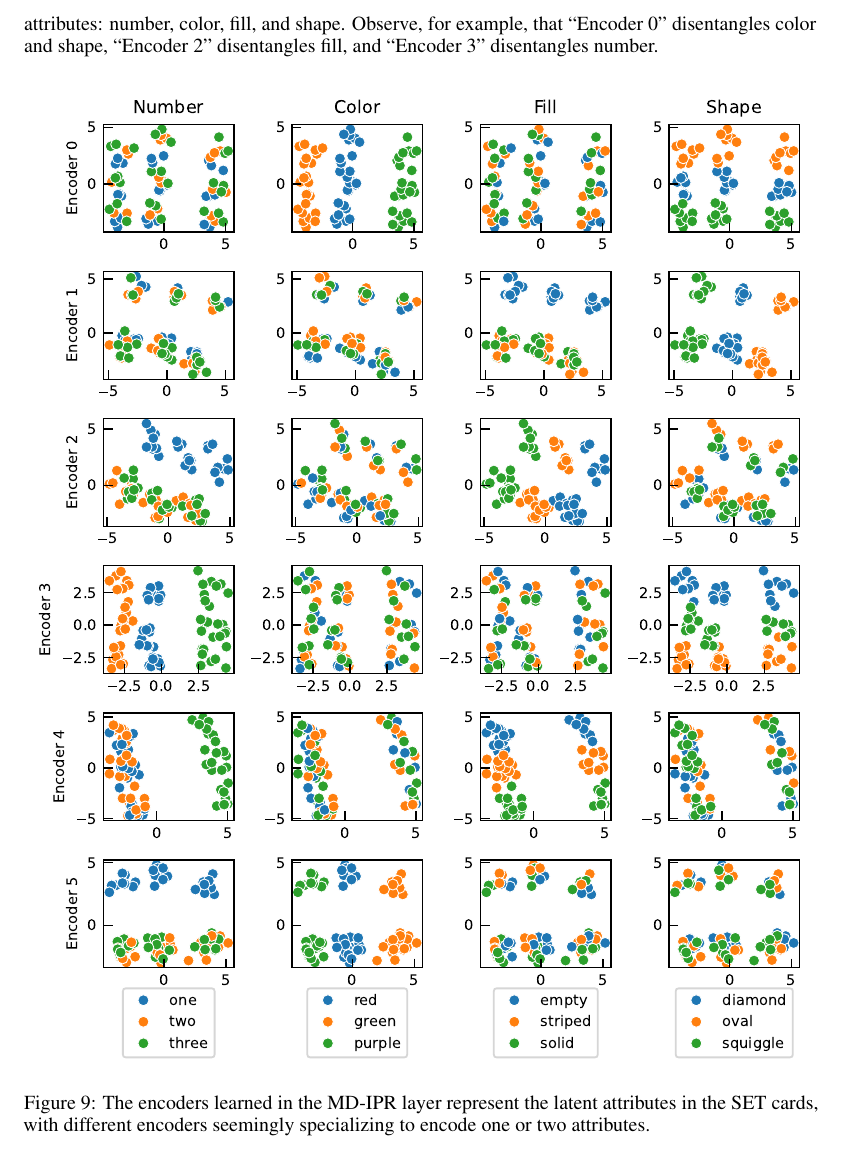
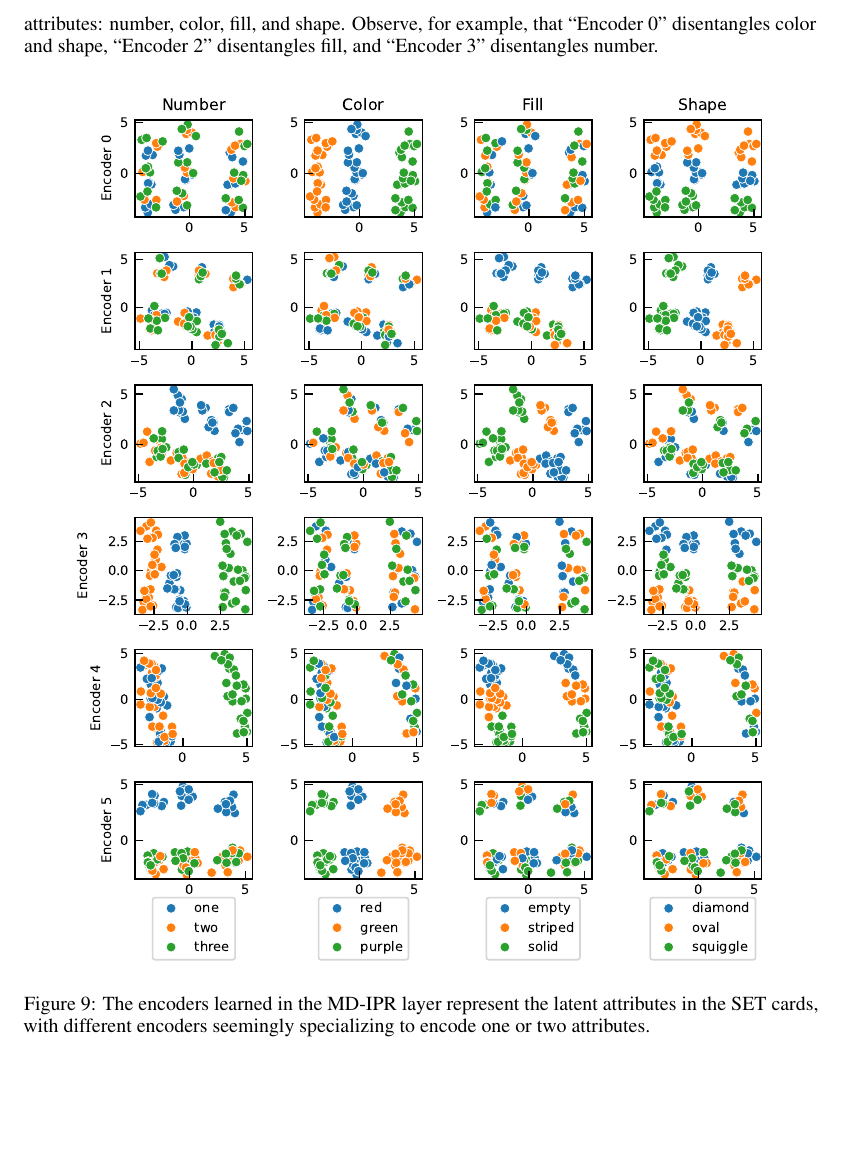
Before and after one commit to Awni00/relational-convolutions, a LaTeX paper (paper/main.tex, which reads paper/appendix_representation_analysis.tex): part of page 14 of 16, cut so that both start at the same text, the shorter picture padded with empty space. Compiled offline with pdfLaTeX.

Commit message:
slightly shrunk figure

```diff
--- a/paper/appendix_representation_analysis.tex
+++ b/paper/appendix_representation_analysis.tex
@@ -3,7 +3,7 @@
 In this section, we explore and visualize the representations learned by MD-IPR and RelConv layers. In particular, we will visualize the representations produced by the RelConvNet model trained on the SET task described in~\Cref{ssec:experiments_set}. Recall that the MD-IPR layer learns encoders $\phi_1, \psi_1, \ldots, \phi_{d_r}, \psi_{d_r}$. In this model $d_r = 16$, $\phi_i = \psi_i$ (so that learned relations are symmetric), and each $\phi_i$ is a linear transformation to $d_{\mathrm{proj}} = 4$-dimensional space. The representations learned by a selection of 6 encoders is visualized in~\Cref{fig:mdirp_encoders_rep}. For each of the 81 possible SET cards, we apply each encoder in the MD-IPR layer, reduce to 2-dimensions via PCA, and visualize how each encoder separates the 4 attributes: number, color, fill, and shape. Observe, for example, that ``Encoder 0'' disentangles color and shape, ``Encoder 2'' disentangles fill, and ``Encoder 3'' disentangles number.
 \begin{figure}[!h]
     \centering
-    \includegraphics[width=\textwidth]{figs/representation_analysis/mdipr_encoders_rep.pdf}
+    \includegraphics[width=0.9\textwidth]{figs/representation_analysis/mdipr_encoders_rep.pdf}
     \caption{The encoders learned in the MD-IPR layer represent the latent attributes in the SET cards, with different encoders seemingly specializing to encode one or two attributes.}\label{fig:mdirp_encoders_rep}
 \end{figure}
 
```
